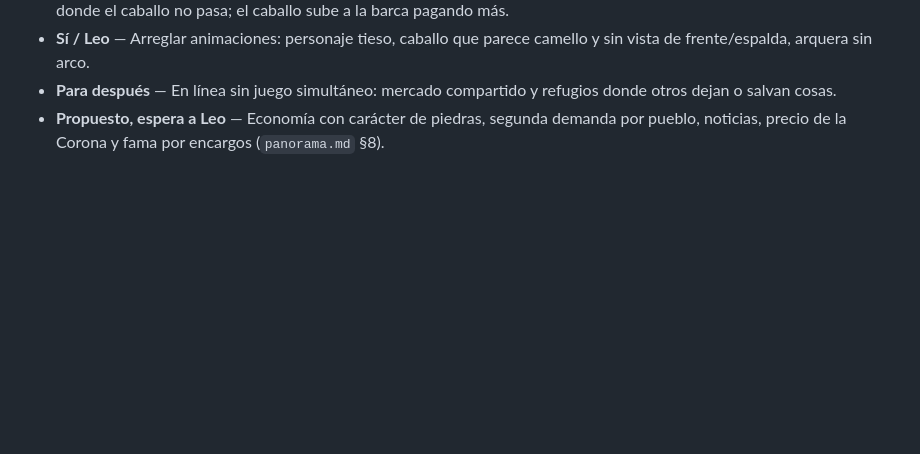
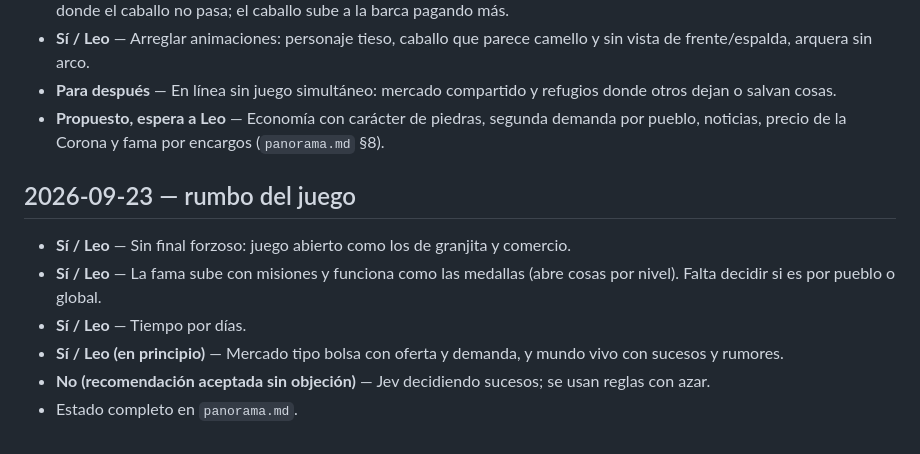
Before and after one commit to leorivastech/stones-game, a Markdown page: studio/decisions.md, the part around the change. GitHub-like rendering; blank space fills up the shorter version.

Commit message:
Studio: repaso de decisiones, propuestas y descartes
Co-Authored-By: Claude Opus 5.5 (1M context) <noreply@anthropic.com>
Claude-Session: https://claude.ai/code/session_01DdyTtVfPuMr1oJSaDybpyp

```diff
--- a/studio/decisions.md
+++ b/studio/decisions.md
@@ -119,3 +119,12 @@ Regla: una línea por decisión, con fecha. No borrar: si se revierte, se agrega
 - **Sí / Leo** — Arreglar animaciones: personaje tieso, caballo que parece camello y sin vista de frente/espalda, arquera sin arco.
 - **Para después** — En línea sin juego simultáneo: mercado compartido y refugios donde otros dejan o salvan cosas.
 - **Propuesto, espera a Leo** — Economía con carácter de piedras, segunda demanda por pueblo, noticias, precio de la Corona y fama por encargos (`panorama.md` §8).
+
+## 2026-09-23 — rumbo del juego
+
+- **Sí / Leo** — Sin final forzoso: juego abierto como los de granjita y comercio.
+- **Sí / Leo** — La fama sube con misiones y funciona como las medallas (abre cosas por nivel). Falta decidir si es por pueblo o global.
+- **Sí / Leo** — Tiempo por días.
+- **Sí / Leo (en principio)** — Mercado tipo bolsa con oferta y demanda, y mundo vivo con sucesos y rumores.
+- **No (recomendación aceptada sin objeción)** — Jev decidiendo sucesos; se usan reglas con azar.
+- Estado completo en `panorama.md`.
```
